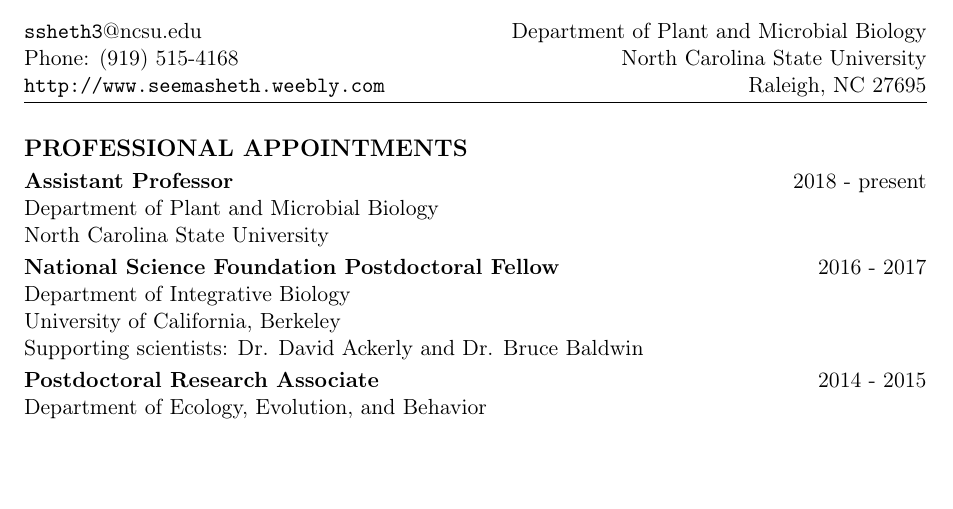
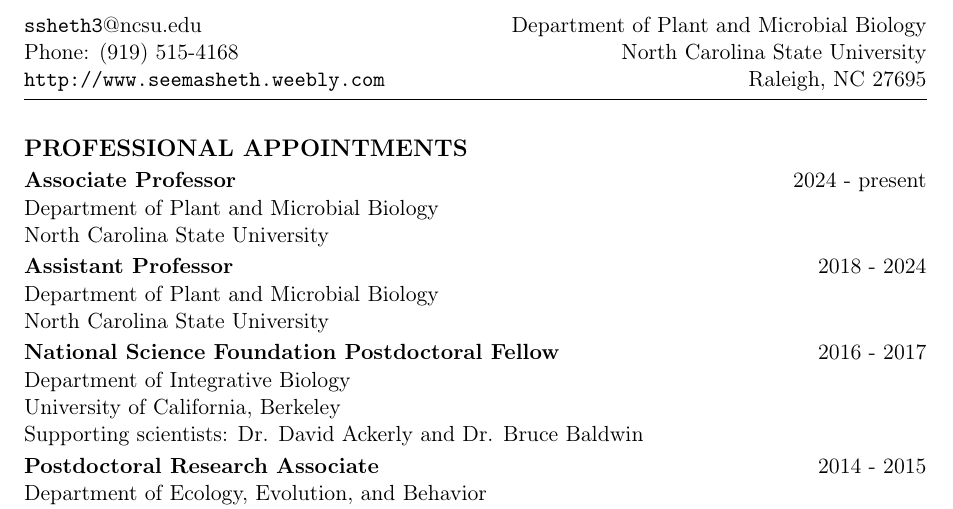
Before and after one commit to snsheth/Sheth_CV, a LaTeX CV (Sheth_CV.tex): part of page 1 of 13 before the commit and part of page 1 of 14 after it, cut so that both start at the same text, the shorter picture padded with empty space. Compiled offline with pdfLaTeX.

Commit message:
minor updates

```diff
--- a/Sheth_CV.tex
+++ b/Sheth_CV.tex
@@ -126,7 +126,12 @@
 %\noindent\Large{\textbf{PROFESSIONAL APPOINTMENTS}}
 \vspace{-0.5ex}
 
-{\bf Assistant Professor} \hfill {2018 - present} \newline
+{\bf Associate Professor} \hfill {2024 - present} \newline
+Department of Plant and Microbial Biology \newline
+North Carolina State University
+\vspace{0.5ex}
+
+{\bf Assistant Professor} \hfill {2018 - 2024} \newline
 Department of Plant and Microbial Biology \newline
 North Carolina State University
 \vspace{0.5ex}
```
Also changed, not shown: Sheth_CV-concordance.tex (+1 -1 lines), Sheth_CV.pdf, 1 other file.
